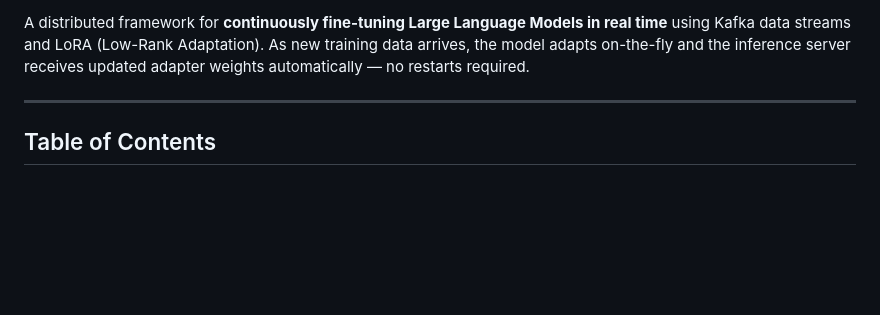
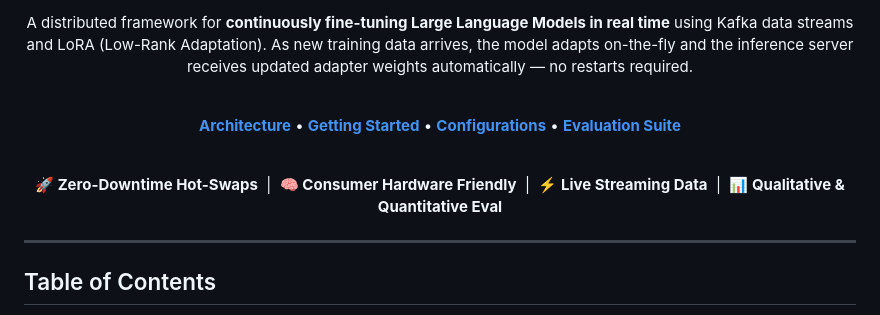
Before and after one commit to rohang1411/Infinitune-Realtime-LLM-Fine-Tuning-Framework, a Markdown page: README.md, the part around one of its changes. GitHub-like rendering; blank space fills up the shorter version.

Commit message:
docs: enhance README with project branding, status badges, and navigation links

```diff
--- a/README.md
+++ b/README.md
@@ -2,5 +14,15 @@
 
 A distributed framework for **continuously fine-tuning Large Language Models in real time** using Kafka data streams and LoRA (Low-Rank Adaptation). As new training data arrives, the model adapts on-the-fly and the inference server receives updated adapter weights automatically — no restarts required.
+
+<br>
+
+[**Architecture**](#architecture) • [**Getting Started**](#running-infinitune) • [**Configurations**](#available-configs) • [**Evaluation Suite**](#qualitative-evaluation-suite)
+
+<br>
+
+**🚀 Zero-Downtime Hot-Swaps** &nbsp;|&nbsp; **🧠 Consumer Hardware Friendly** &nbsp;|&nbsp; **⚡ Live Streaming Data** &nbsp;|&nbsp; **📊 Qualitative & Quantitative Eval**
+
+</div>
 
 ---
 
```
Also changed, not shown: other parts of README.md (+13 -1 lines).
